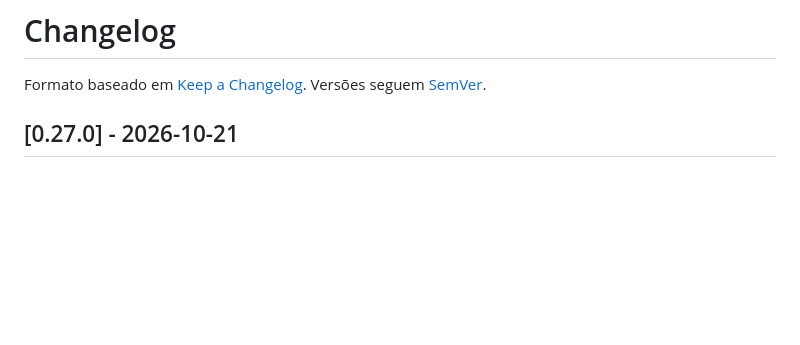
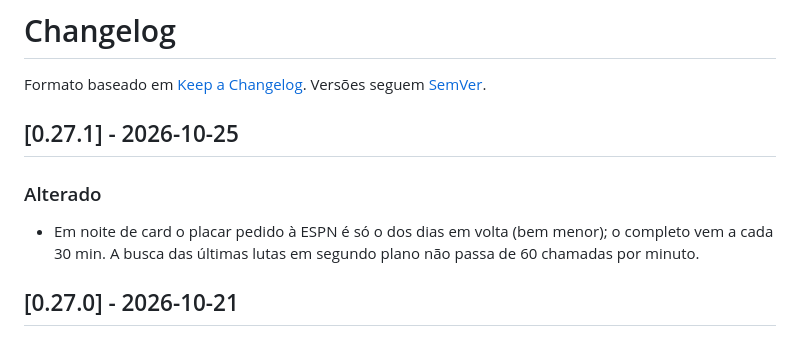
Before and after one commit to lucasmagalhaees/oito-lados, a Markdown page: CHANGELOG.md, the part around the change. Rendered like a GitHub page; blank space fills up the shorter version.

```diff
--- a/CHANGELOG.md
+++ b/CHANGELOG.md
@@ -1,6 +1,11 @@
 # Changelog
 
 Formato baseado em [Keep a Changelog](https://keepachangelog.com/pt-BR/1.1.0/). Versões seguem [SemVer](https://semver.org/lang/pt-BR/).
+
+## [0.27.1] - 2026-10-25
+
+### Alterado
+- Em noite de card o placar pedido à ESPN é só o dos dias em volta (bem menor); o completo vem a cada 30 min. A busca das últimas lutas em segundo plano não passa de 60 chamadas por minuto.
 
 ## [0.27.0] - 2026-10-21
 
```
Also changed, not shown: CLAUDE.md (+2 -1 lines), docs/decisoes.md (+5 -0 lines).
